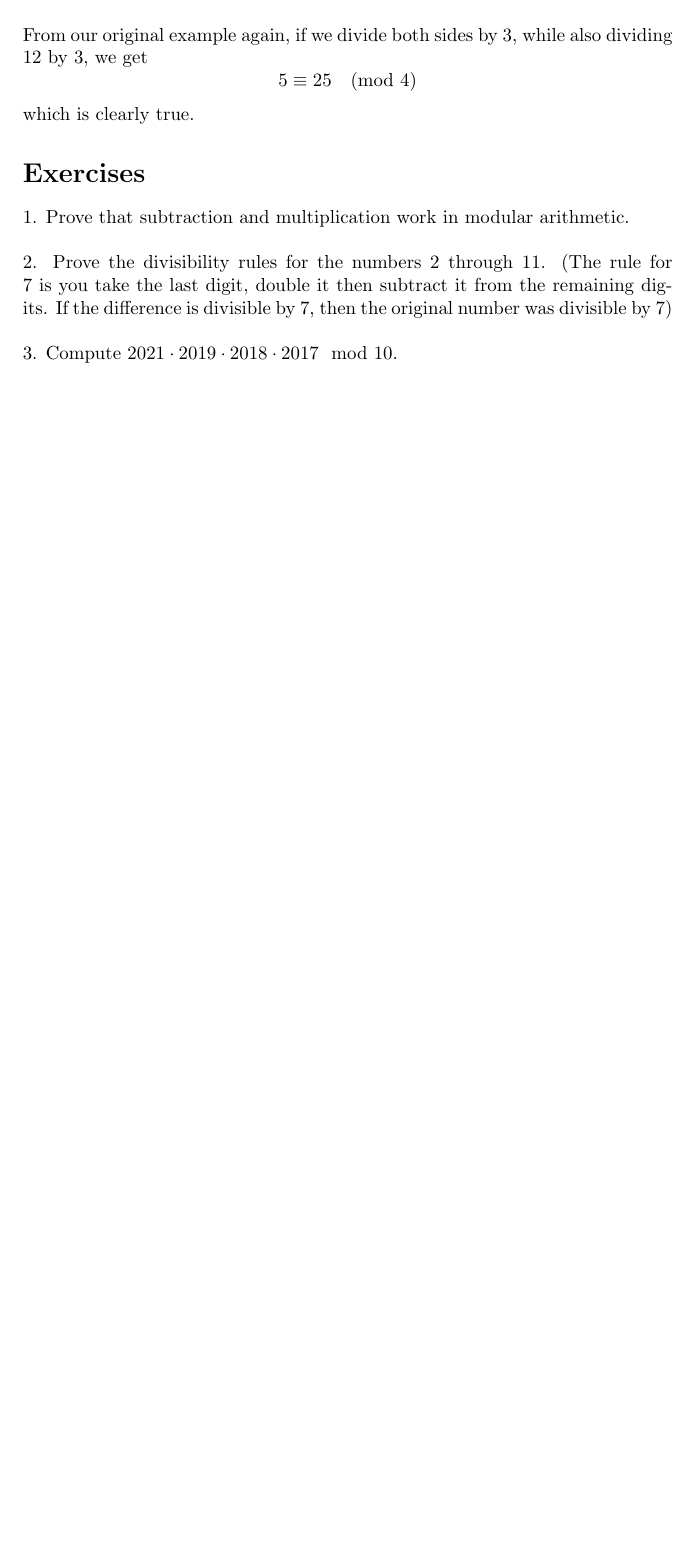
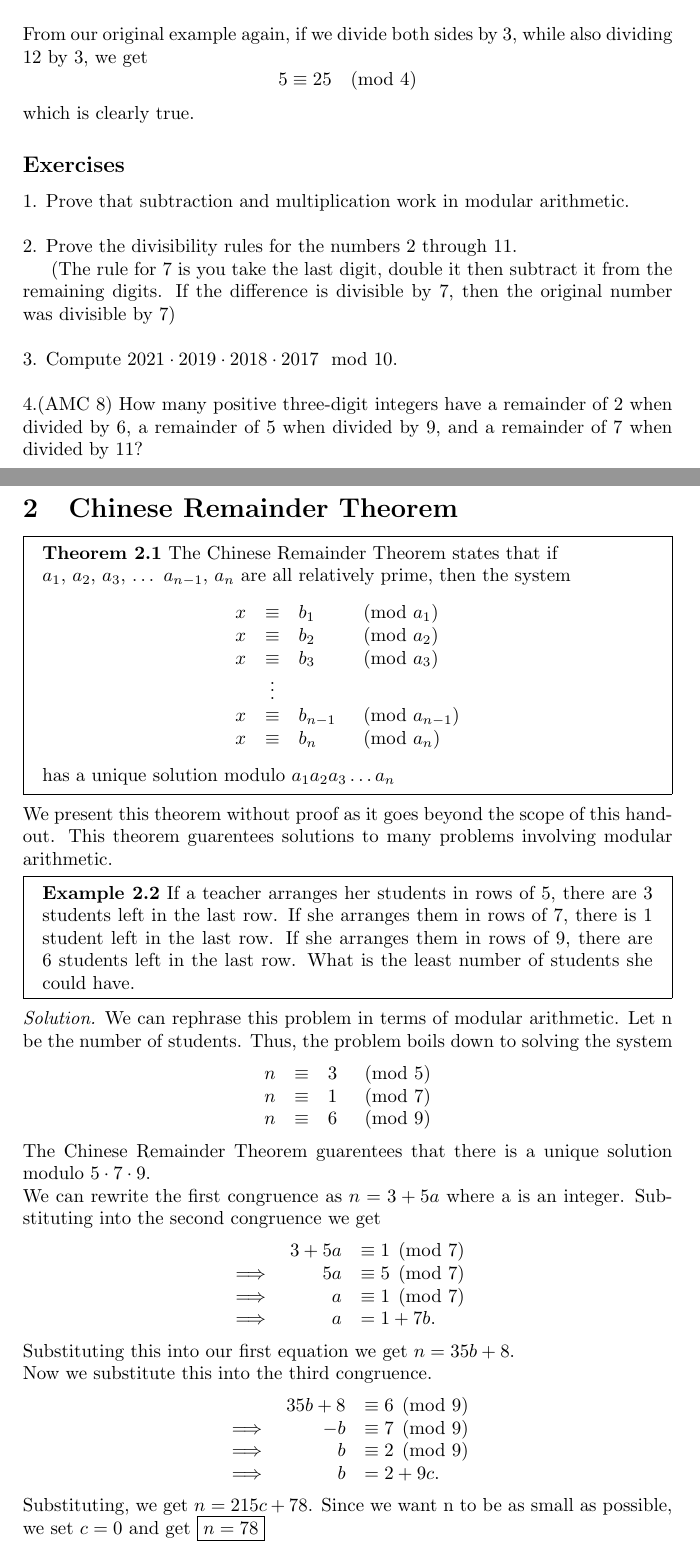
Before and after one commit to focus-learning/focus-learning.github.io, a LaTeX document (Number Theory/modular_arithmetic_beg/modular_arithmetic.tex): part of page 2 of 2 before the commit and two parts of pages 2 and 3 of 4 after it, the two joined at a grey line, cut so that both start at the same text, the shorter picture padded with empty space. Compiled offline with pdfLaTeX.

Commit message:
Updated Beginnger Modular Arithmetic

```diff
--- a/Number Theory/modular_arithmetic_beg/modular_arithmetic.tex
+++ b/Number Theory/modular_arithmetic_beg/modular_arithmetic.tex
@@ -3,6 +3,9 @@
 \usepackage{sectsty}
 \usepackage{graphicx}
 \usepackage{amsmath}
+\usepackage{mdframed}
+\usepackage{xcolor}
+\usepackage{array}
 \begin{document}
 
 \title{Modular Arithmetic}
@@ -52,15 +60,74 @@ If you need to divide by a number that is not relatively prime, you simply divid
 From our original example again, if we divide both sides by 3, while also dividing 12 by 3, we get
 $$5 \equiv 25 \pmod{4}$$ which is clearly true.
 
-\section*{Exercises}
+\subsection*{Exercises}
 1. Prove that subtraction and multiplication work in modular arithmetic.
 \\
 \\
-2. Prove the divisibility rules for the numbers 2 through 11. (The rule for 7 is you take the last digit, double it then subtract it from the remaining digits. If the difference is divisible by 7, then the original number was divisible by 7)
+2. Prove the divisibility rules for the numbers 2 through 11.
+
+(The rule for 7 is you take the last digit, double it then subtract it from the remaining digits. If the difference is divisible by 7, then the original number was divisible by 7)
 \\
 \\
-3. Compute $2021 \cdot 2019 \cdot 2018 \cdot 2017 \mod{10}$.
+3. Compute $2021 \cdot 2019 \cdot 2018 \cdot 2017 \mod{10}$.\\\\
+4.(AMC 8) How many positive three-digit integers have a remainder of 2 when divided by 6, a remainder of 5 when divided by 9, and a remainder of 7 when divided by 11?
+\newpage
+\section{Chinese Remainder Theorem}
+\begin{mdframed}
+    \textbf{Theorem 2.1} The Chinese Remainder Theorem states that if \\$a_1$, $a_2$, $a_3$, $\dots$ $a_{n-1}$, $a_n$ are all relatively prime, then the system
+    \begin{center}
+        $\begin{array}{rcll}
+             x &\equiv &b_1 &\pmod{a_1}\\
+             x &\equiv &b_2 &\pmod{a_2}\\
+             x &\equiv &b_3 &\pmod{a_3}\\
+               &\vdots & &\\
+            x &\equiv &b_{n-1} &\pmod{a_{n-1}}\\
 
-\section*{Orders}
+             x &\equiv &b_n &\pmod{a_n}\\
+        \end{array}$
+    \end{center}
+    has a unique solution modulo $a_1 a_2 a_3 \dots a_n$
+\end{mdframed}
+We present this theorem without proof as it goes beyond the scope of this handout.
+This theorem guarentees solutions to many problems involving modular arithmetic.
 
+\begin{mdframed}
+    \textbf{Example 2.2}
+    If a teacher arranges her students in rows of 5, there are 3 students left in the last row.
+    If she arranges them in rows of 7, there is 1 student left in the last row. If she arranges them in rows of 9,
+    there are 6 students left in the last row. What is the least number of students she could have.
+\end{mdframed}
+\emph{Solution.} We can rephrase this problem in terms of modular arithmetic. Let n be the number of students. Thus, the problem boils down to solving the system
+    \begin{center}
+        $\begin{array}{rcll}
+            n &\equiv &3 &\pmod{5}\\
+            n &\equiv &1 &\pmod{7}\\
+            n &\equiv &6 &\pmod{9}\\
+        \end{array}$
+    \end{center}
+    The Chinese Remainder Theorem guarentees that there is a unique solution modulo $5\cdot 7 \cdot 9$.\\
+    We can rewrite the first congruence as $n = 3 + 5a$ where a is an integer.
+    Substituting into the second congruence we get
+    \begin{center}
+        $\begin{array}{rrll}
+            &3+5a &\equiv 1 \pmod{7} \\
+         \implies &5a &\equiv 5 \pmod{7} \\
+         \implies &a &\equiv 1 \pmod{7}\\
+         \implies &a &= 1 + 7b.
+        \end{array}$
+    \end{center}
+    Substituting this into our first equation we get $n = 35b + 8$. \\
+    Now we substitute this into the third congruence.
+    \begin{center}
+        $\begin{array}{rrll}
+            &35b+8 &\equiv 6 \pmod{9} \\
+         \implies &-b &\equiv 7 \pmod{9} \\
+         \implies &b &\equiv 2 \pmod{9}\\
+         \implies &b &= 2 + 9c.
+        \end{array}$
+    \end{center}
+    Substituting, we get $n = 215c + 78$. Since we want n to be as small as possible, we set $c=0$ and get $\boxed{n=78}$
+
+\section{Orders}
+\subsection*{Exercises}
 \end{document}
```
Also changed, not shown: Number Theory/modular_arithmetic_beg/modular_arithmetic.pdf, Number Theory/modular_arithmetic_beg/modular_arithmetic.tex (13 more changed lines), 5 other files.
